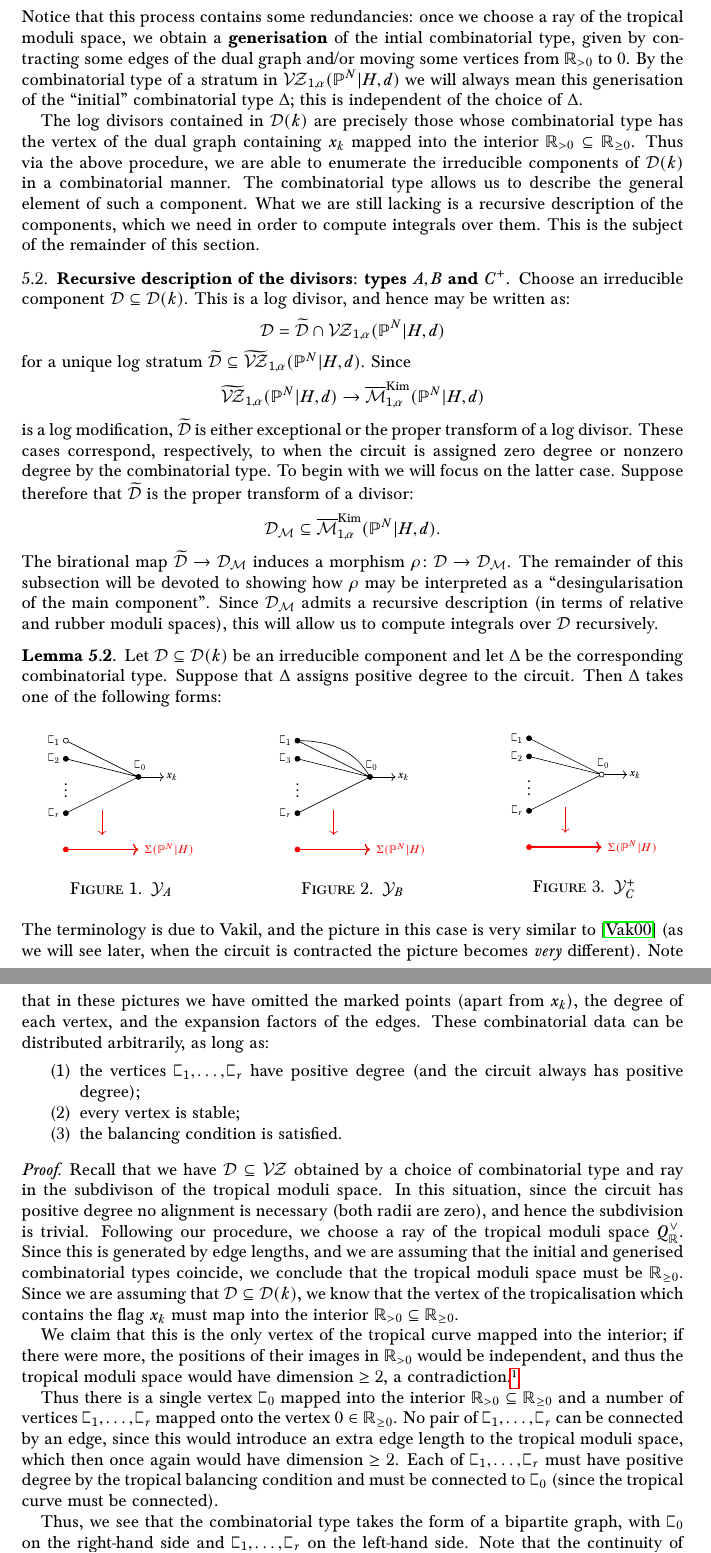
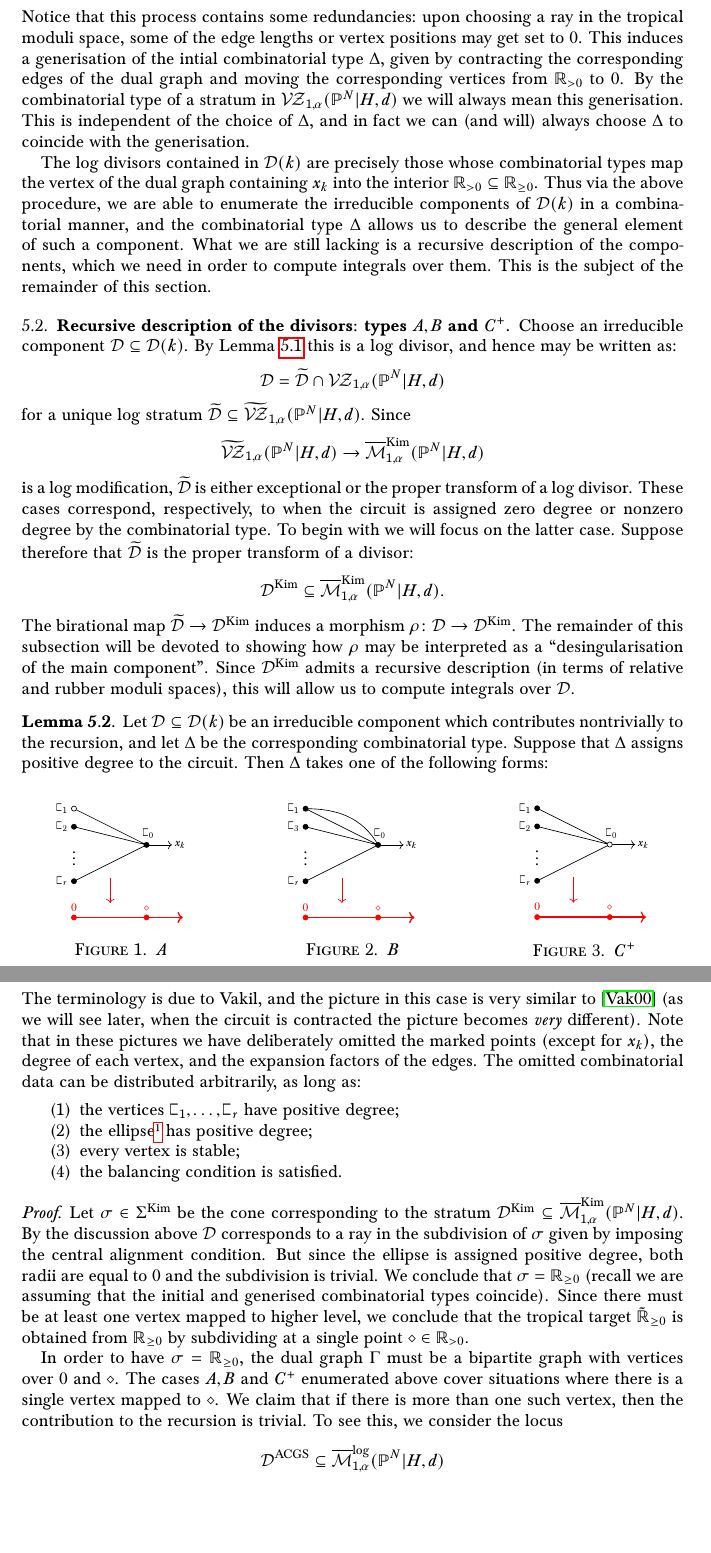
Before and after one commit to navidnabijou/Genus-One-Relative-Radially-Aligned-Maps, a LaTeX paper (Reduced Gromov-Witten Theory of Hypersurfaces in Genus One.tex): two parts of pages 12 and 13 of 31, joined at a grey line, cut so that both start at the same text, the shorter picture padded with empty space. Compiled offline with pdfLaTeX.

Commit message:
Fixed proof of enumeration of type A,B,C+ loci

```diff
--- a/Reduced Gromov-Witten Theory of Hypersurfaces in Genus One.tex
+++ b/Reduced Gromov-Witten Theory of Hypersurfaces in Genus One.tex
@@ -65,9 +65,12 @@
 \draw (0,-.25) node{$\vdots$};
 \draw (0,-1) circle(2pt)[fill=black];
 \draw [red,fill=red] (0,-2) circle[radius=2pt];
-\draw [->,red,thick] (0,-2) -- (2,-2);
-\draw (2,-2) node[right,red]{\tiny{$\Sigma(\PP^N|H)$}};
+\draw [->,red,thick] (0,-2) -- (3,-2);
+\draw [red,fill=red] (2,-2) circle[radius=2pt];
 \draw [->,red] (1,-0.9) -- (1,-1.6);
+
+\draw [red] (2,-2) node[above]{\tiny$\diamond$};
+\draw [red] (0,-2) node[above]{\tiny$0$};
 
 \draw (2.05,0) node[above]{\tiny{$\sqC_0$}};
 \draw (0,1) node[left]{\tiny{$\sqC_1$}};
@@ -85,9 +88,11 @@
 \draw (0,-.25) node{$\vdots$};
 \draw (0,-1) circle(2pt)[fill=black];
 \draw [red,fill=red] (0,-2) circle[radius=2pt];
-\draw [->,red,thick] (0,-2) -- (2,-2);
-\draw (2,-2) node[right,red]{\tiny{$\Sigma(\PP^N|H)$}};
+\draw [->,red,thick] (0,-2) -- (3,-2);
+\draw [red,fill=red] (2,-2) circle[radius=2pt];
 \draw [->,red] (1,-0.9) -- (1,-1.6);
+\draw [red] (2,-2) node[above]{\tiny$\diamond$};
+\draw [red] (0,-2) node[above]{\tiny$0$};
 
 \draw (2.05,0) node[above]{\tiny{$\sqC_0$}};
 \draw (0,1) node[left]{\tiny{$\sqC_1$}};
@@ -105,8 +110,10 @@
 \draw (0,-.25) node{$\vdots$};
 \draw (0,-1) circle(2pt)[fill=black];
 \draw [red,fill=red] (0,-2) circle[radius=2pt];
-\draw [->,red,thick] (0,-2) -- (2,-2);
-\draw (2,-2) node[right,red]{\tiny{$\Sigma(\PP^N|H)$}};
+\draw [->,red,thick] (0,-2) -- (3,-2);
+\draw [red,fill=red] (2,-2) circle[radius=2pt];
+\draw [red] (2,-2) node[above]{\tiny$\diamond$};
+\draw [red] (0,-2) node[above]{\tiny$0$};
 \draw [->,red] (1,-0.9) -- (1,-1.6);
 
 \draw (2.05,0) node[above]{\tiny{$\sqC_0$}};
@@ -120,6 +127,7 @@
 
 \newcommand{\sqC}{\scalebox{0.8}[1.3]{$\sqsubset$}}
 \newcommand{\Kim}{\operatorname{Kim}}
+\newcommand{\ACGS}{\operatorname{ACGS}}
 
 \newcommand{\pM}{\pazocal{M}}
 \newcommand{\TT}{\operatorname{T}}
@@ -595,55 +603,53 @@ In \S \ref{} we discussed a procedure for enumerating the log strata of $\VZ_{1,
 \item subdivide the corresponding tropical moduli space $\sigma$;
 \item choose a ray in this subdivision.
 \end{enumerate}
-Notice that this process contains some redundancies: once we choose a ray of the tropical moduli space, we obtain a \textbf{generisation} of the intial combinatorial type, given by contracting some edges of the dual graph and/or moving some vertices from $\RR_{>0}$ to $0$. By the combinatorial type of a stratum in $\VZ_{1,\alpha}(\PP^N|H,d)$ we will always mean this generisation of the ``initial'' combinatorial type $\Delta$; this is independent of the choice of $\Delta$.
+Notice that this process contains some redundancies: upon choosing a ray in the tropical moduli space, some of the edge lengths or vertex positions may get set to $0$. This induces a generisation of the intial combinatorial type $\Delta$, given by contracting the corresponding edges of the dual graph and moving the corresponding vertices from $\RR_{>0}$ to $0$. By the combinatorial type of a stratum in $\VZ_{1,\alpha}(\PP^N|H,d)$ we will always mean this generisation. This is independent of the choice of $\Delta$, and in fact we can (and will) always choose $\Delta$ to coincide with the generisation.
 
-The log divisors contained in $\Dcal(k)$ are precisely those whose  combinatorial type has the vertex of the dual graph containing $x_k$ mapped into the interior $\RR_{>0} \subseteq \RR_{\geq 0}$. Thus via the above procedure, we are able to enumerate the irreducible components of $\Dcal(k)$ in a combinatorial manner. The combinatorial type allows us to describe the general element of such a component. What we are still lacking is a recursive description of the components, which we need in order to compute integrals over them. This is the subject of the remainder of this section.
+The log divisors contained in $\Dcal(k)$ are precisely those whose  combinatorial types map the vertex of the dual graph containing $x_k$  into the interior $\RR_{>0} \subseteq \RR_{\geq 0}$. Thus via the above procedure, we are able to enumerate the irreducible components of $\Dcal(k)$ in a combinatorial manner, and the combinatorial type $\Delta$ allows us to describe the general element of such a component. What we are still lacking is a recursive description of the components, which we need in order to compute integrals over them. This is the subject of the remainder of this section.
 
-\subsection{Recursive description of the divisors: types $A,B$ and $C^+$} Choose an irreducible component $\Dcal \subseteq \Dcal(k)$. This is a log divisor, and hence may be written as:
+\subsection{Recursive description of the divisors: types $A,B$ and $C^+$} Choose an irreducible component $\Dcal \subseteq \Dcal(k)$. By Lemma \ref{Lemma components are log divisors} this is a log divisor, and hence may be written as:
 \begin{equation*} \Dcal = \widetilde\Dcal \cap \VZ_{1,\alpha}(\PP^N|H,d) \end{equation*}
 for a unique log stratum $\widetilde\Dcal \subseteq \widetilde{\VZ}_{1,\alpha}(\PP^N|H,d)$. Since
 \begin{equation*}\widetilde{\VZ}_{1,\alpha}(\PP^N|H,d) \to \ol\Mcal^{\Kim}_{1,\alpha}(\PP^N|H,d)\end{equation*}
 is a log modification, $\widetilde{\Dcal}$ is either exceptional or the proper transform of a log divisor. These cases correspond, respectively, to when the circuit is assigned zero degree or nonzero degree by the combinatorial type. To begin with we will focus on the latter case. Suppose therefore that $\widetilde{\Dcal}$ is the proper transform of a divisor:
-\begin{equation*} \Dcal_\Mcal \subseteq \ol\Mcal^{\Kim}_{1,\alpha}(\PP^N|H,d). \end{equation*}
-The birational map $\widetilde{\Dcal} \to \Dcal_\Mcal$ induces a morphism $\rho \colon \Dcal \to \Dcal_\Mcal$. The remainder of this subsection will be devoted to showing how $\rho$ may be interpreted as a ``desingularisation of the main component''. Since $\Dcal_\Mcal$ admits a recursive description (in terms of relative and rubber moduli spaces), this will allow us to compute integrals over $\Dcal$ recursively.
+\begin{equation*} \Dcal^{\Kim} \subseteq \ol\Mcal^{\Kim}_{1,\alpha}(\PP^N|H,d). \end{equation*}
+The birational map $\widetilde{\Dcal} \to \Dcal^{\Kim}$ induces a morphism $\rho \colon \Dcal \to \Dcal^{\Kim}$. The remainder of this subsection will be devoted to showing how $\rho$ may be interpreted as a ``desingularisation of the main component''. Since $\Dcal^{\Kim}$ admits a recursive description (in terms of relative and rubber moduli spaces), this will allow us to compute integrals over $\Dcal$.
 
-\begin{lemma} Let $\Dcal \subseteq \Dcal(k)$ be an irreducible component and let $\Delta$ be the corresponding combinatorial type. Suppose that $\Delta$ assigns positive degree to the circuit. Then $\Delta$ takes one of the following forms:
+\begin{lemma} Let $\Dcal \subseteq \Dcal(k)$ be an irreducible component which contributes nontrivially to the recursion, and let $\Delta$ be the corresponding combinatorial type. Suppose that $\Delta$ assigns positive degree to the circuit. Then $\Delta$ takes one of the following forms:
 \begin{figure}[h]
     \centering
     \begin{minipage}{0.3\textwidth}
         \centering
         \Yagraph
-        \caption{$\mathcal Y_A$}
+        \caption{$A$}
     \end{minipage}\hfill
     \begin{minipage}{0.3\textwidth}
         \centering
         \Ybgraph
-        \caption{$\mathcal Y_B$}
+        \caption{$B$}
     \end{minipage}\hfill
     \begin{minipage}{0.3\textwidth}
         \centering
         \Ycgraph
-        \caption{$\Ycal_C^+$}
+        \caption{$C^+$}
     \end{minipage}
 \end{figure}
 
-\noindent The terminology is due to Vakil, and the picture in this case is very similar to \cite{Vre} (as we will see later, when the circuit is contracted the picture becomes \emph{very} different). Note that in these pictures we have omitted the marked points (apart from $x_k$), the degree of each vertex, and the expansion factors of the edges. These combinatorial data can be distributed arbitrarily, as long as:
+\noindent The terminology is due to Vakil, and the picture in this case is very similar to \cite{Vre} (as we will see later, when the circuit is contracted the picture becomes \emph{very} different). Note that in these pictures we have deliberately omitted the marked points (except for $x_k$), the degree of each vertex, and the expansion factors of the edges. The omitted combinatorial data can be distributed arbitrarily, as long as:
 \begin{enumerate}
-\item the vertices $\sqC_1,\ldots,\sqC_r$ have positive degree (and the circuit always has positive degree);
+\item the vertices $\sqC_1,\ldots,\sqC_r$ have positive degree;
+\item the ellipse\footnote{(Navid) Didn't we decide this was our new terminology for the circuit?} has positive degree;
 \item every vertex is stable;
 \item the balancing condition is satisfied.
 \end{enumerate}\end{lemma}
 
-\begin{proof}
-Recall that we have $\Dcal\subseteq\VZ$ obtained by a choice of combinatorial type and ray in the subdivison of the tropical moduli space. In this situation, since the circuit has positive degree no alignment is necessary (both radii are zero), and hence the subdivision is trivial. Following our procedure, we choose a ray of the tropical moduli space $Q^\vee_{\RR}$. Since this is generated by edge lengths, and we are assuming that the initial and generised combinatorial types coincide, we conclude that the tropical moduli space must be $\RR_{\geq 0}$. Since we are assuming that $\Dcal \subseteq \Dcal(k)$, we know that the vertex of the tropicalisation which contains the flag $x_k$ must map into the interior $\RR_{>0}\subseteq \RR_{\geq 0}$.
+\begin{proof} Let $\sigma \in \Sigma^{\Kim}$ be the cone corresponding to the stratum $\Dcal^{\Kim} \subseteq \ol\Mcal^{\Kim}_{1,\alpha}(\PP^N|H,d)$. By the discussion above $\Dcal$ corresponds to a ray in the subdivision of $\sigma$ given by imposing the central alignment condition. But since the ellipse is assigned positive degree, both radii are equal to $0$ and the subdivision is trivial. We conclude that $\sigma=\RR_{\geq 0}$ (recall we are assuming that the initial and generised combinatorial types coincide). Since there must be at least one vertex mapped to higher level, we conclude that the tropical target $\tilde\RR_{\geq 0}$ is obtained from $\RR_{\geq 0}$ by subdividing at a single point $\diamond \in \RR_{> 0}$.
 
-We claim that this is the only vertex of the tropical curve mapped into the interior; if there were more, the positions of their images in $\RR_{> 0}$ would be independent, and thus the tropical moduli space would have dimension $\geq 2$, a contradiction.\footnote{(Luca) Say something about rigid tropical curves as in ACGS and KLR}
+In order to have $\sigma=\RR_{\geq 0}$, the dual graph $\Gamma$ must be a bipartite graph with vertices over $0$ and $\diamond$. The cases $A,B$ and $C^+$ enumerated above cover situations where there is a single vertex mapped to $\diamond$. We claim that if there is more than one such vertex, then the contribution to the recursion is trivial. To see this, we consider the locus
+\begin{equation*} \Dcal^{\ACGS} \subseteq \ol\Mcal^{\log}_{1,\alpha}(\PP^N|H,d) \end{equation*}
+to which $\Dcal^{\Kim}$ maps under the collapsing map. The codimension of $\Dcal^{\ACGS}$ is given by the dimension of the associated tropical moduli space; if there is more than one vertex mapped to higher level then this is strictly larger than $1$, which is the codimension of $\Dcal^{\Kim}$. Thus the map $\Dcal^{\Kim} \to \Dcal^{\ACGS}$ has positive-dimensional fibres, and since all insertions are pulled back from the latter space the contribution vanishes by the projection formula.\end{proof}
 
-Thus there is a single vertex $\sqC_0$ mapped into the interior $\RR_{>0} \subseteq \RR_{\geq 0}$ and a number of vertices $\sqC_1,\ldots,\sqC_r$ mapped onto the vertex $0 \in \RR_{\geq 0}$. No pair of $\sqC_1,\ldots,\sqC_r$ can be connected by an edge, since this would introduce an extra edge length to the tropical moduli space, which then once again would have dimension $\geq 2$. Each of $\sqC_1,\ldots,\sqC_r$ must have positive degree by the tropical balancing condition and must be connected to $\sqC_0$ (since the tropical curve must be connected).
-
-Thus, we see that the combinatorial type takes the form of a bipartite graph, with $\sqC_0$ on the right-hand side and $\sqC_1,\ldots,\sqC_r$ on the left-hand side. Note that the continuity of the tropical map identifies all of the edge lengths, up to weights given by the expansion factors (i.e. tangency orders) at the edges; thus the tropical moduli space is isomorphic to $\RR_{\geq 0}$ and so we have a divisor as expected.
-
-We distinguish three cases, depending on the position of the circuit, giving the three forms presented in the statement of the lemma.\end{proof}
+\begin{remark} The difference in dimensions between $\Dcal^{\Kim}$ and $\Dcal^{\ACGS}$ may be interpreted as the difference in dimensions between moduli spaces of \emph{disonnected} rubber and their images under the collapsing map (see \ref{} below). \end{remark}
 
 We now now investigate the three types $A,B,C^+$ separately, giving a recursive description of the boundary locus in each case.
 
```
Also changed, not shown: Reduced Gromov-Witten Theory of Hypersurfaces in Genus One.pdf, Reduced Gromov-Witten Theory of Hypersurfaces in Genus One.tex (6 more changed lines).
